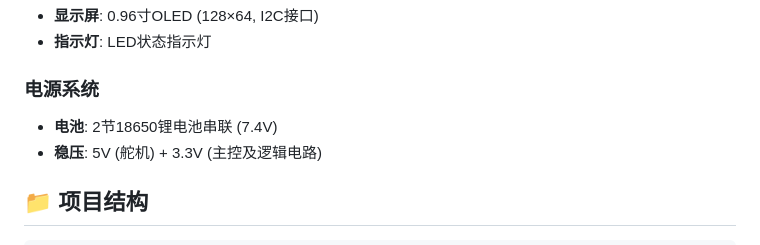
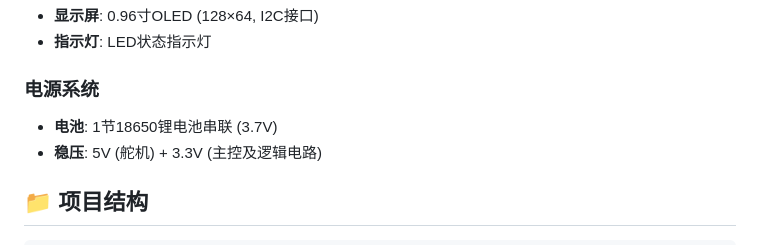
Before and after one commit to RussellCooper-DJZ/manbo-robot-dog, a Markdown page: README.md, the part around the change. Drawn GitHub-style.

```diff
--- a/README.md
+++ b/README.md
@@ -43,7 +43,7 @@
 - **指示灯**: LED状态指示灯
 
 ### 电源系统
-- **电池**: 2节18650锂电池串联 (7.4V)
+- **电池**: 1节18650锂电池串联 (3.7V)
 - **稳压**: 5V (舵机) + 3.3V (主控及逻辑电路)
 
 ## 📁 项目结构
```
